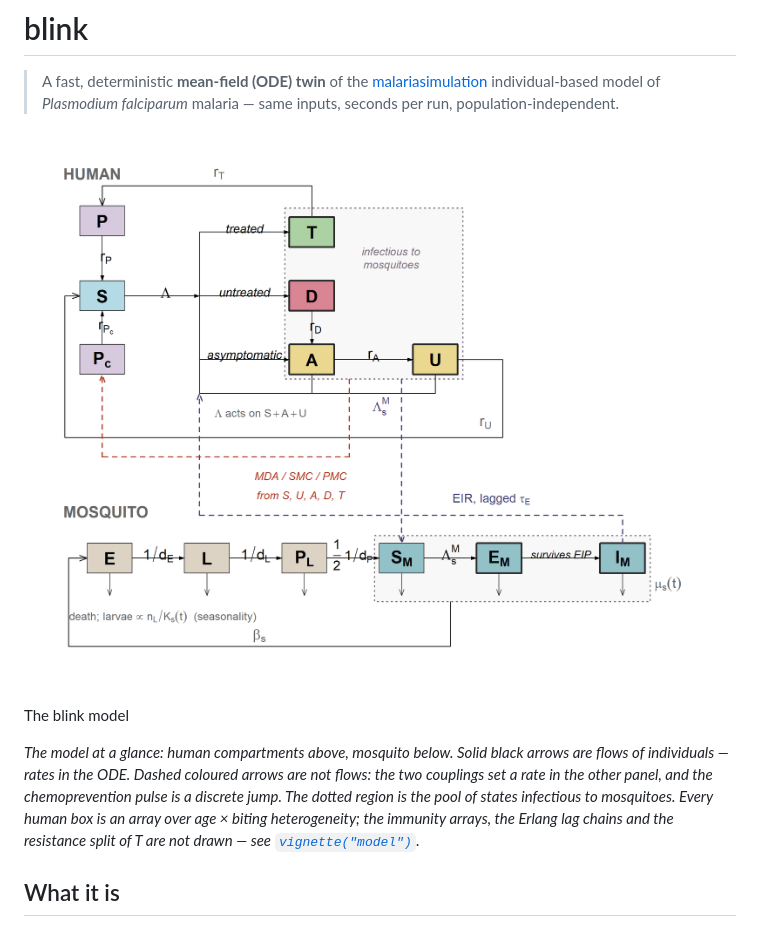
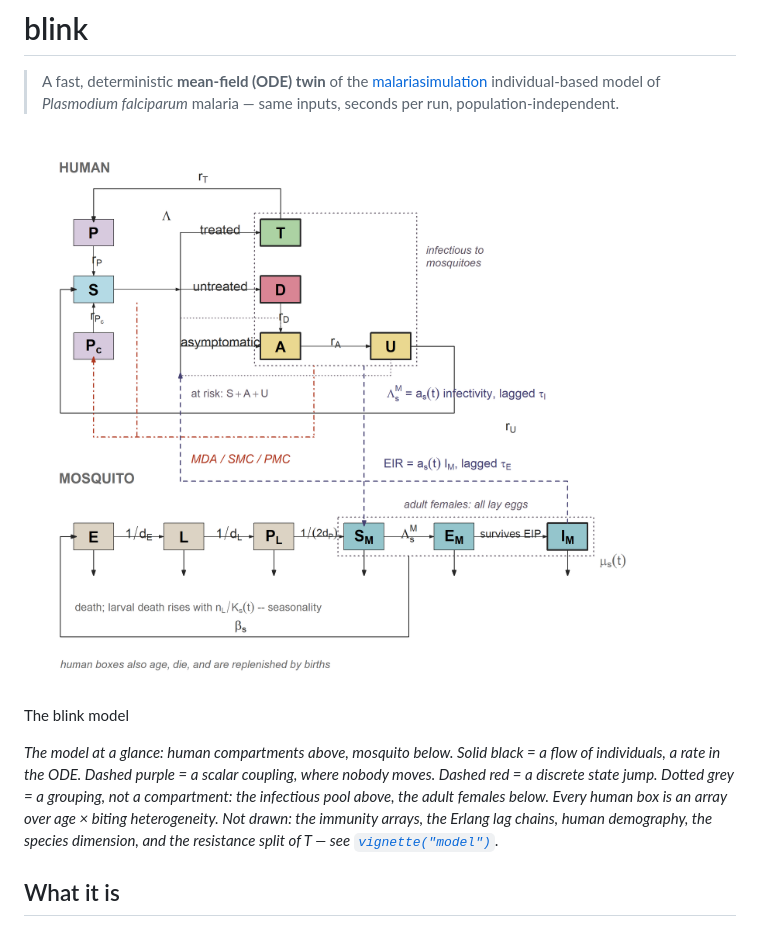
Before and after one commit to pwinskill/fleet, a Markdown page: index.md, the part around the change. Rendered like a GitHub page; pictures changed too: reference/figures/model_flow.png.

```diff
--- a/index.md
+++ b/index.md
@@ -10,12 +10,13 @@
 The blink model
 
 *The model at a glance: human compartments above, mosquito below. Solid
-black arrows are flows of individuals — rates in the ODE. Dashed
-coloured arrows are not flows: the two couplings set a rate in the other
-panel, and the chemoprevention pulse is a discrete jump. The dotted
-region is the pool of states infectious to mosquitoes. Every human box
-is an array over age × biting heterogeneity; the immunity arrays, the
-Erlang lag chains and the resistance split of T are not drawn — see
+black = a flow of individuals, a rate in the ODE. Dashed purple = a
+scalar coupling, where nobody moves. Dashed red = a discrete state jump.
+Dotted grey = a grouping, not a compartment: the infectious pool above,
+the adult females below. Every human box is an array over age × biting
+heterogeneity. Not drawn: the immunity arrays, the Erlang lag chains,
+human demography, the species dimension, and the resistance split of T —
+see
 [`vignette("model")`](https://pwinskill.github.io/blink/articles/model.md).*
 
 ## What it is
```
Also changed, not shown: articles/model.md (+61 -38 lines), articles/model_flow.png, 5 other files.
